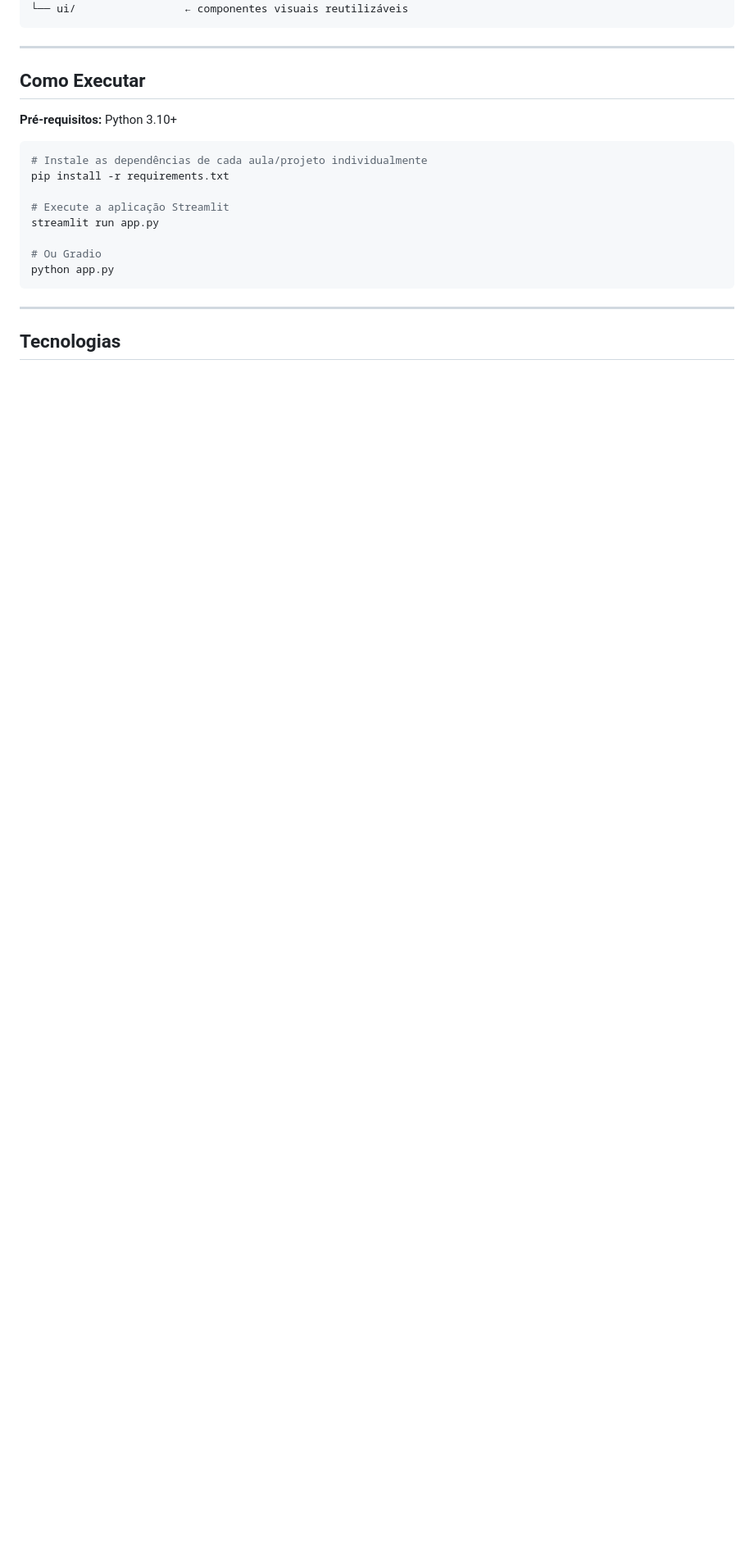
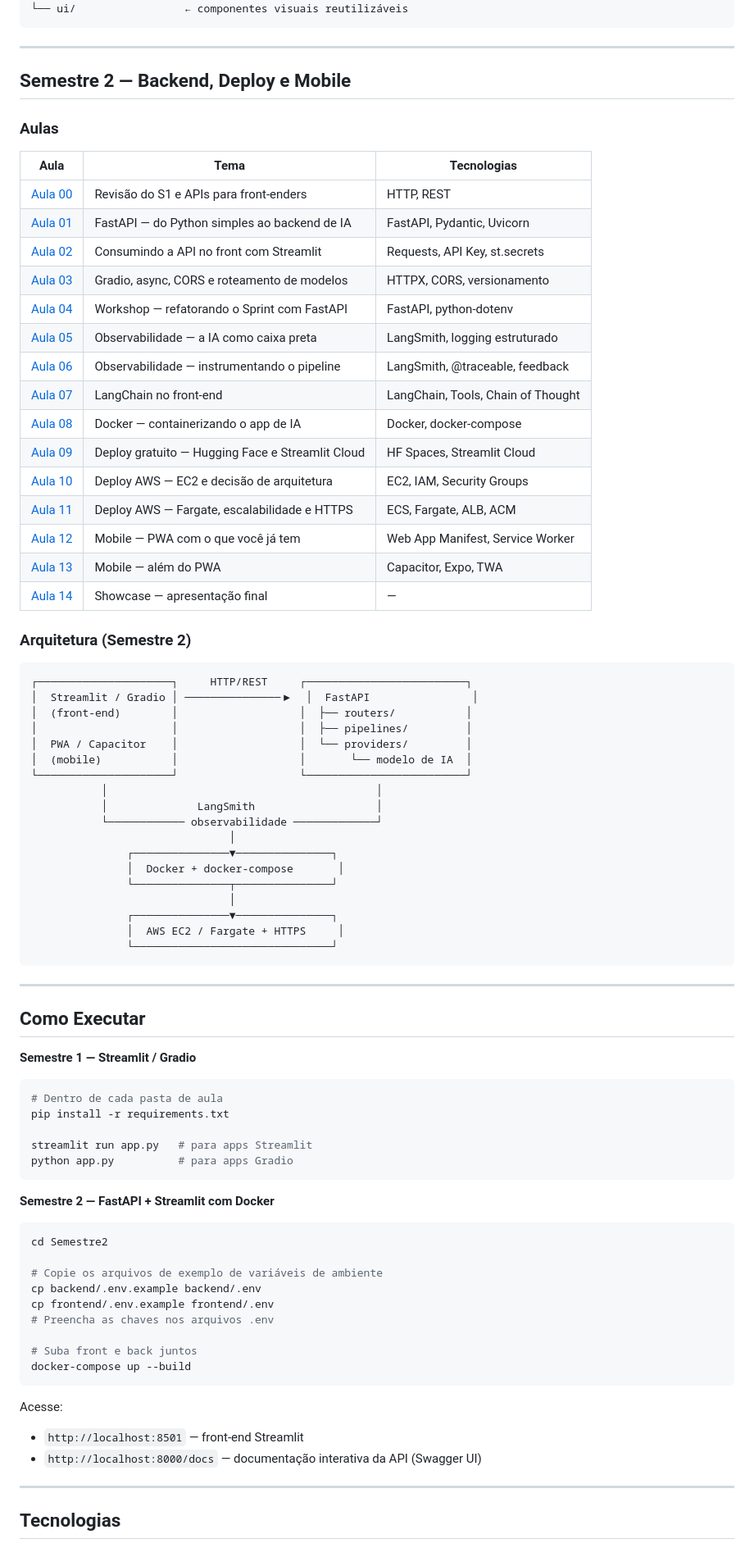
Before and after one commit to LucasRios/FIAP, a Markdown page: README.md, the part around one of its changes. Shown at 82% size. GitHub-like rendering; blank space fills up the shorter version.

````diff
--- a/README.md
+++ b/README.md
@@ -65,20 +64,82 @@ app.py                  ← entry point
 
 ---
 
+## Semestre 2 — Backend, Deploy e Mobile
+
+### Aulas
+
+| Aula | Tema | Tecnologias |
+|---|---|---|
+| [Aula 00](Semestre2/Aula00/) | Revisão do S1 e APIs para front-enders | HTTP, REST |
+| [Aula 01](Semestre2/Aula01/) | FastAPI — do Python simples ao backend de IA | FastAPI, Pydantic, Uvicorn |
+| [Aula 02](Semestre2/Aula02/) | Consumindo a API no front com Streamlit | Requests, API Key, st.secrets |
+| [Aula 03](Semestre2/Aula03/) | Gradio, async, CORS e roteamento de modelos | HTTPX, CORS, versionamento |
+| [Aula 04](Semestre2/Aula04/) | Workshop — refatorando o Sprint com FastAPI | FastAPI, python-dotenv |
+| [Aula 05](Semestre2/Aula05/) | Observabilidade — a IA como caixa preta | LangSmith, logging estruturado |
+| [Aula 06](Semestre2/Aula06/) | Observabilidade — instrumentando o pipeline | LangSmith, @traceable, feedback |
+| [Aula 07](Semestre2/Aula07/) | LangChain no front-end | LangChain, Tools, Chain of Thought |
+| [Aula 08](Semestre2/Aula08/) | Docker — containerizando o app de IA | Docker, docker-compose |
+| [Aula 09](Semestre2/Aula09/) | Deploy gratuito — Hugging Face e Streamlit Cloud | HF Spaces, Streamlit Cloud |
+| [Aula 10](Semestre2/Aula10/) | Deploy AWS — EC2 e decisão de arquitetura | EC2, IAM, Security Groups |
+| [Aula 11](Semestre2/Aula11/) | Deploy AWS — Fargate, escalabilidade e HTTPS | ECS, Fargate, ALB, ACM |
+| [Aula 12](Semestre2/Aula12/) | Mobile — PWA com o que você já tem | Web App Manifest, Service Worker |
+| [Aula 13](Semestre2/Aula13/) | Mobile — além do PWA | Capacitor, Expo, TWA |
+| [Aula 14](Semestre2/Aula14/) | Showcase — apresentação final | — |
+
+### Arquitetura (Semestre 2)
+
+```
+┌─────────────────────┐     HTTP/REST     ┌─────────────────────────┐
+│  Streamlit / Gradio │ ───────────────▶  │  FastAPI                │
+│  (front-end)        │                   │  ├── routers/           │
+│                     │                   │  ├── pipelines/         │
+│  PWA / Capacitor    │                   │  └── providers/         │
+│  (mobile)           │                   │       └── modelo de IA  │
+└─────────────────────┘                   └─────────────────────────┘
+           │                                          │
+           │              LangSmith                   │
+           └──────────── observabilidade ─────────────┘
+                               │
+               ┌───────────────▼───────────────┐
+               │  Docker + docker-compose       │
+               └───────────────┬───────────────┘
+                               │
+               ┌───────────────▼───────────────┐
+               │  AWS EC2 / Fargate + HTTPS     │
+               └───────────────────────────────┘
+```
+
+---
+
 ## Como Executar
 
-**Pré-requisitos:** Python 3.10+
+**Semestre 1 — Streamlit / Gradio**
 
 ```bash
-# Instale as dependências de cada aula/projeto individualmente
+# Dentro de cada pasta de aula
 pip install -r requirements.txt
 
-# Execute a aplicação Streamlit
-streamlit run app.py
+streamlit run app.py   # para apps Streamlit
+python app.py          # para apps Gradio
+```
 
-# Ou Gradio
-python app.py
+**Semestre 2 — FastAPI + Streamlit com Docker**
+
+```bash
+cd Semestre2
+
+# Copie os arquivos de exemplo de variáveis de ambiente
+cp backend/.env.example backend/.env
+cp frontend/.env.example frontend/.env
+# Preencha as chaves nos arquivos .env
+
+# Suba front e back juntos
+docker-compose up --build
 ```
+
+Acesse:
+- `http://localhost:8501` — front-end Streamlit
+- `http://localhost:8000/docs` — documentação interativa da API (Swagger UI)
 
 ---
 
````
Also changed, not shown: other parts of README.md (+45 -42 lines).
